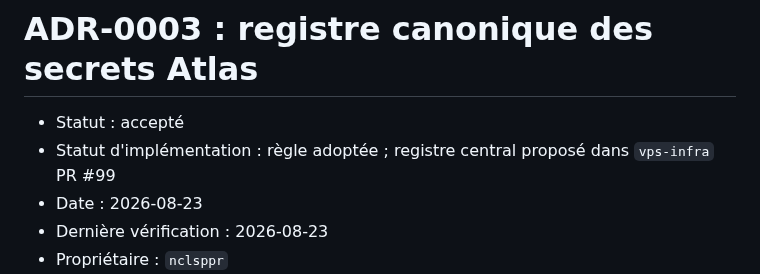
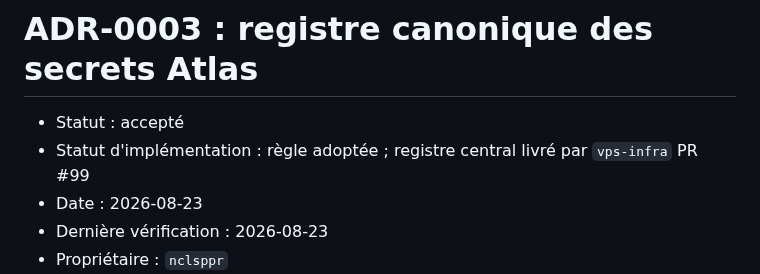
Before and after one commit to nclsppr/monflorian, a Markdown page: docs/decisions/adr-0003-registre-canonique-secrets-atlas.md, the part around the change. Drawn GitHub-style.

Commit message:
docs: actualise le statut du registre Atlas

```diff
--- a/docs/decisions/adr-0003-registre-canonique-secrets-atlas.md
+++ b/docs/decisions/adr-0003-registre-canonique-secrets-atlas.md
@@ -1,7 +1,7 @@
 # ADR-0003 : registre canonique des secrets Atlas
 
 - Statut : accepté
-- Statut d'implémentation : règle adoptée ; registre central proposé dans `vps-infra` PR #99
+- Statut d'implémentation : règle adoptée ; registre central livré par `vps-infra` PR #99
 - Date : 2026-08-23
 - Dernière vérification : 2026-08-23
 - Propriétaire : `nclsppr`
```
